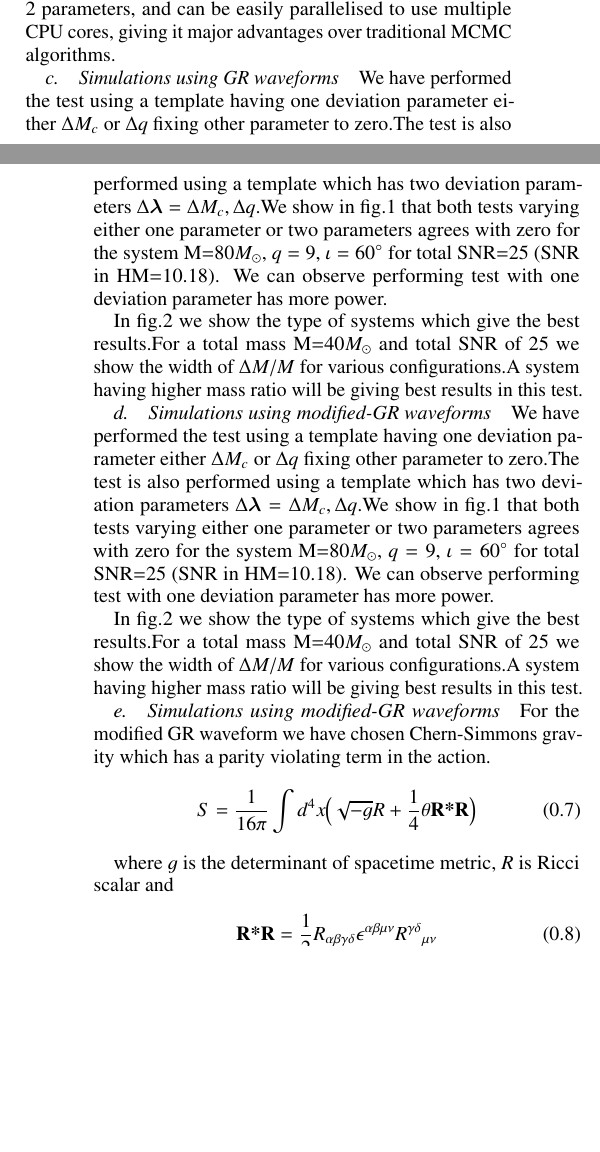
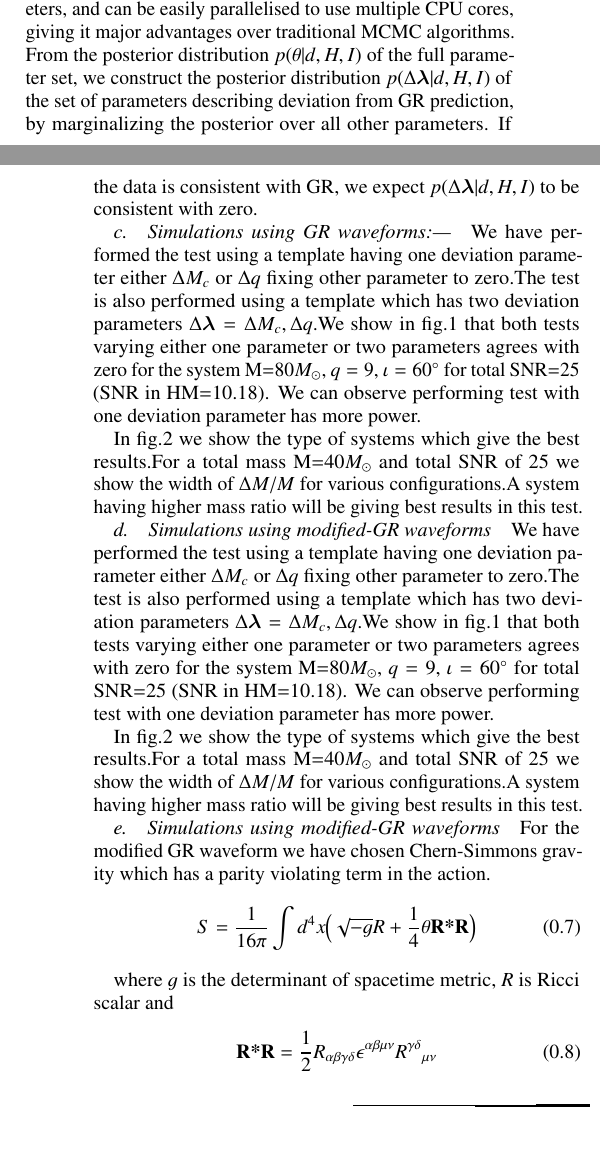
Before and after one commit to abhirup-ghosh/gr_consistency_highermodes, a LaTeX paper (papers/intro_paper/TGR_HM.tex): two parts of the columns of pages 1 and 2 of 4 before the commit and two parts of the columns of pages 1 and 2 of 3 after it, joined at a grey line, cut so that both start at the same text, the shorter picture padded with empty space. Compiled offline with pdfLaTeX.

Commit message:
writing the GR simulations section.

```diff
--- a/papers/intro_paper/TGR_HM.tex
+++ b/papers/intro_paper/TGR_HM.tex
@@ -131,7 +131,7 @@ The first term of the numerator on the RHS, $P(\theta|H,I)$ is the \emph{prior}
 where $f_\mathrm{low}$ and $f_\mathrm{high}$ define the sensitivity bandwidth of the detector, while $\tilde{d}(f)$ and $\tilde{h}(f)$ are the Fourier transforms of $d(t)$ and $h(t)$, respectively.
 
 Using the above definition for the likelihood function, one proceeds to estimate $\theta$ by stochastically sampling over the entire parameter space of interest. In this work, we use the \textsc{emcee}~\cite{goodman2010ensemble,foreman2013emcee} package, an ensemble Markhov chain Monte-Carlo (MCMC) sampler. \textsc{emcee} uses the underlying property of affine invariance of all Gaussian distributions to sample from highly skewed distributions faster than standard single-particle methods, such as Metropolis-Hastings implementations. A MCMC scheme is a random walk through the parameter space $\theta$ generating samples of $\theta$ with a probability density which ultimately converges to the stationary distribution of the Markhov chain, the posterior PDF $p(\theta|d, H, I)$, using the equation of detailed balance. An \emph{ensemble} MCMC sampler implements a coordinated random walk of multiple ``walkers" through the parameter space, such that each step of the Markhov chain, or updating the position of any one walker at a paricular time step, is influenced by the positions of the rest of the walkers. %The specific move used by the sampler is called the \emph{stretch} move (described in detail in section 2. of ~\cite{goodman2010ensemble}).
-The algorithm requires the hand-tuning of a small set of 1-2 parameters, and can be easily parallelised to use multiple CPU cores, giving it major advantages over traditional MCMC algorithms.
+The algorithm requires the hand-tuning of a small set of 1-2 parameters, and can be easily parallelised to use multiple CPU cores, giving it major advantages over traditional MCMC algorithms. From the posterior distribution $p(\theta|d, H, I)$ of the full parameter set, we construct the posterior distribution $p(\Delta \blambda|d, H, I)$ of the set of parameters describing deviation from GR prediction, by marginalizing the posterior over all other parameters. If the data is consistent with GR, we expect $p(\Delta \blambda|d, H, I)$ to be consistent with zero.
 
 %%%%%%%%%%%%%%%%%%%%%%%%%%%%%%%%%%%%%%%%%%%%%%%%%%%%%%%%%%%%%%%%%%%%%%%%%%%%%%%%%%%%%%%%%%
 \begin{figure*}[htb] \begin{center}
@@ -144,7 +144,7 @@ The algorithm requires the hand-tuning of a small set of 1-2 parameters, and can
 \end{center} \end{figure*}
 %%%%%%%%%%%%%%%%%%%%%%%%%%%%%%%%%%%%%%%%%%%%%%%%%%%%%%%%%%%%%%%%%%%%%%%%%%%%%%%%%%%%%%%%%%
 
-\paragraph{Simulations using GR waveforms}
+\paragraph{Simulations using GR waveforms:---}
 We have performed the test using a template having one deviation parameter either $\Delta M_c$ or $\Delta q$ fixing other parameter to zero.The test is also performed using a template which has two deviation parameters $\Delta \blambda={\Delta M_c, \Delta q}$.We show in fig.1 that both tests varying either one parameter or two parameters agrees with zero for the system M=80$M_{\odot}$, $q=9$, $ {\iota}=60^{\circ} $ for total SNR=25 (SNR in HM=10.18). We can observe performing test with one deviation parameter has more power.
 
 In fig.2 we show the type of systems which give the best results.For a total mass M=40$M_{\odot}$ and total SNR of 25 we show the width of $\Delta M/M$ for various configurations.A system having higher mass ratio will be giving best results in this test.
```
